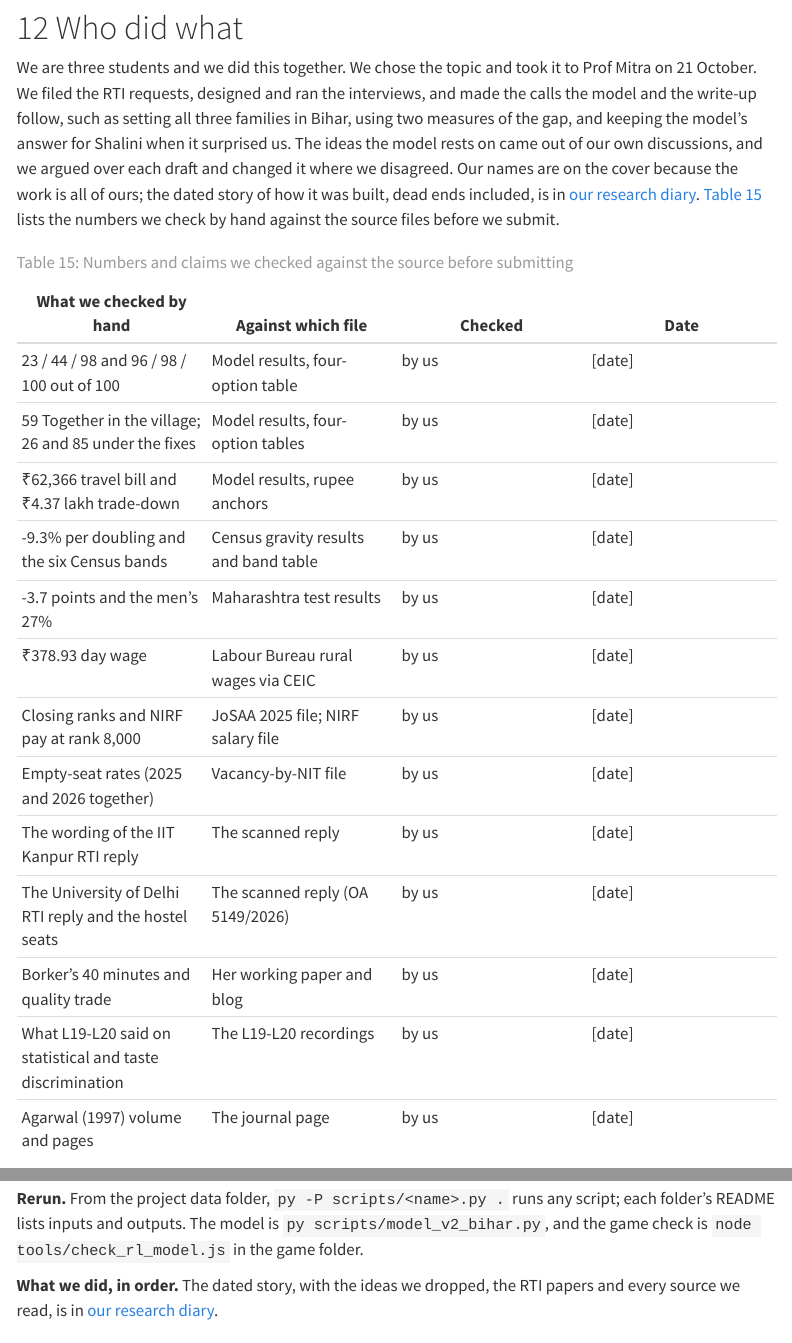
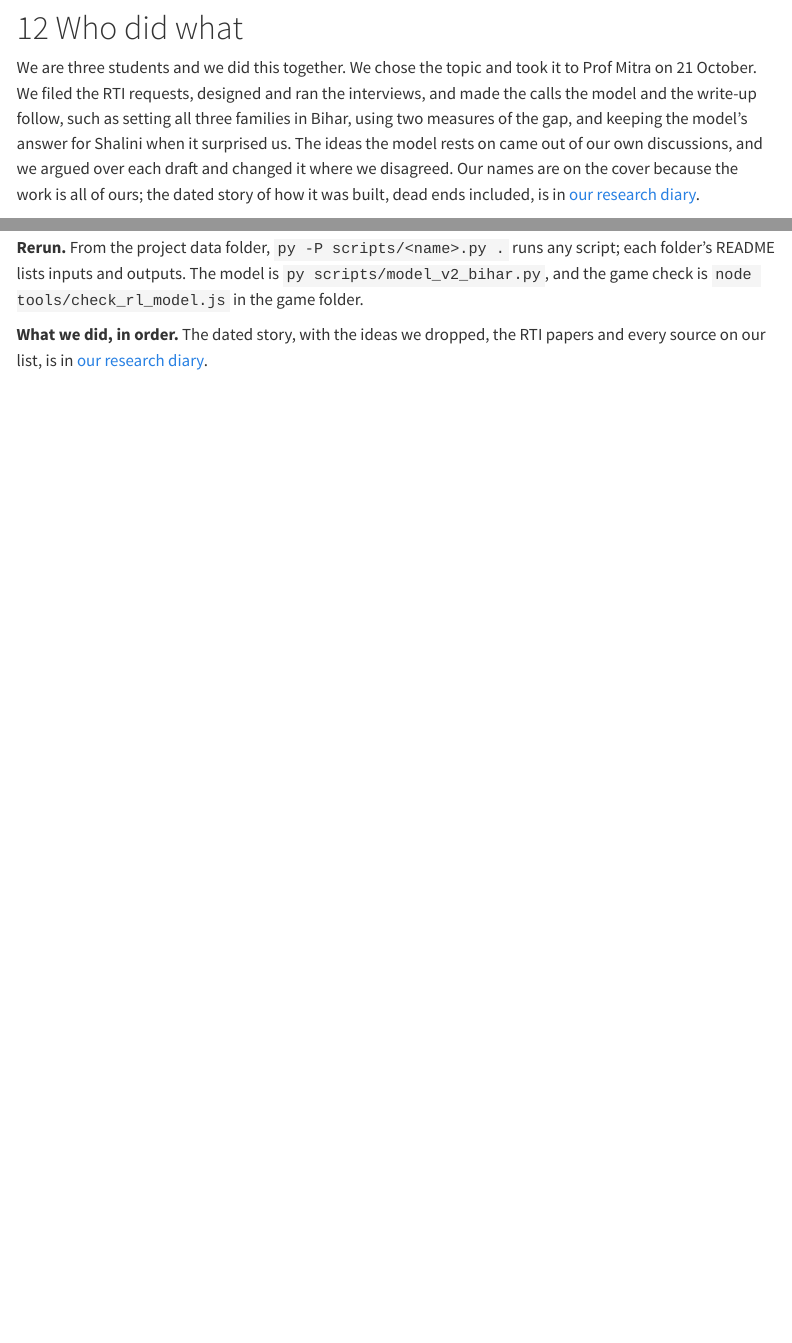
Before and after one commit to Madho-Shaw/itni-door, a Quarto document (report/index.qmd): the page in a window 1100 px wide, from 2680 px down, and a second part further down, joined at a grey line. Rendered offline with R 4.5, knitr and Pandoc in place of Quarto, with nearby package versions; menus at the side of the page are left out.

Commit message:
Drop the checked-by-hand table; restate how we searched and read sources (diary, evidence room, report)

```diff
--- a/report/index.qmd
+++ b/report/index.qmd
@@ -516,25 +516,7 @@ Two things stay open. Without the choice lists we could not test the gap at the
 
 # Who did what {#sec-who}
 
-We are three students and we did this together. We chose the topic and took it to Prof Mitra on 21 October. We filed the RTI requests, designed and ran the interviews, and made the calls the model and the write-up follow, such as setting all three families in Bihar, using two measures of the gap, and keeping the model's answer for Shalini when it surprised us. The ideas the model rests on came out of our own discussions, and we argued over each draft and changed it where we disagreed. Our names are on the cover because the work is all of ours; the dated story of how it was built, dead ends included, is in [our research diary](../how-we-built-it/). @tbl-checked lists the numbers we check by hand against the source files before we submit.
-
-| What we checked by hand | Against which file | Checked | Date |
-|---|---|---|---|
-| 23 / 44 / 98 and 96 / 98 / 100 out of 100 | Model results, four-option table | by us | [date] |
-| 59 Together in the village; 26 and 85 under the fixes | Model results, four-option tables | by us | [date] |
-| ₹62,366 travel bill and ₹4.37 lakh trade-down | Model results, rupee anchors | by us | [date] |
-| -9.3% per doubling and the six Census bands | Census gravity results and band table | by us | [date] |
-| -3.7 points and the men's 27% | Maharashtra test results | by us | [date] |
-| ₹378.93 day wage | Labour Bureau rural wages via CEIC | by us | [date] |
-| Closing ranks and NIRF pay at rank 8,000 | JoSAA 2025 file; NIRF salary file | by us | [date] |
-| Empty-seat rates (2025 and 2026 together) | Vacancy-by-NIT file | by us | [date] |
-| The wording of the IIT Kanpur RTI reply | The scanned reply | by us | [date] |
-| The University of Delhi RTI reply and the hostel seats | The scanned reply (OA 5149/2026) | by us | [date] |
-| Borker's 40 minutes and quality trade | Her working paper and blog | by us | [date] |
-| What L19-L20 said on statistical and taste discrimination | The L19-L20 recordings | by us | [date] |
-| Agarwal (1997) volume and pages | The journal page | by us | [date] |
-
-: Numbers and claims we checked against the source before submitting {#tbl-checked}
+We are three students and we did this together. We chose the topic and took it to Prof Mitra on 21 October. We filed the RTI requests, designed and ran the interviews, and made the calls the model and the write-up follow, such as setting all three families in Bihar, using two measures of the gap, and keeping the model's answer for Shalini when it surprised us. The ideas the model rests on came out of our own discussions, and we argued over each draft and changed it where we disagreed. Our names are on the cover because the work is all of ours; the dated story of how it was built, dead ends included, is in [our research diary](../how-we-built-it/).
 
 # References {.unnumbered}
 
@@ -581,7 +563,7 @@ All paths are inside our project data folder. **Cleaning.** For JoSAA we kept th
 
 **Rerun.** From the project data folder, `py -P scripts/<name>.py .` runs any script; each folder's README lists inputs and outputs. The model is `py scripts/model_v2_bihar.py`, and the game check is `node tools/check_rl_model.js` in the game folder.
 
-**What we did, in order.** The dated story, with the ideas we dropped, the RTI papers and every source we read, is in [our research diary](../how-we-built-it/).
+**What we did, in order.** The dated story, with the ideas we dropped, the RTI papers and every source on our list, is in [our research diary](../how-we-built-it/).
 
 # Appendix B. Parameters, fares and the "out of 100" step {.unnumbered}
 
```
Also changed, not shown: evidence/sources/index.qmd (+1 -1 lines), site/evidence/index.html, site/how-we-built-it/index.html, site/how-we-built-it/our-research-diary.pdf, site/index.html, site/one-pager/one-pager.pdf, report/index.qmd (2 more changed lines).
